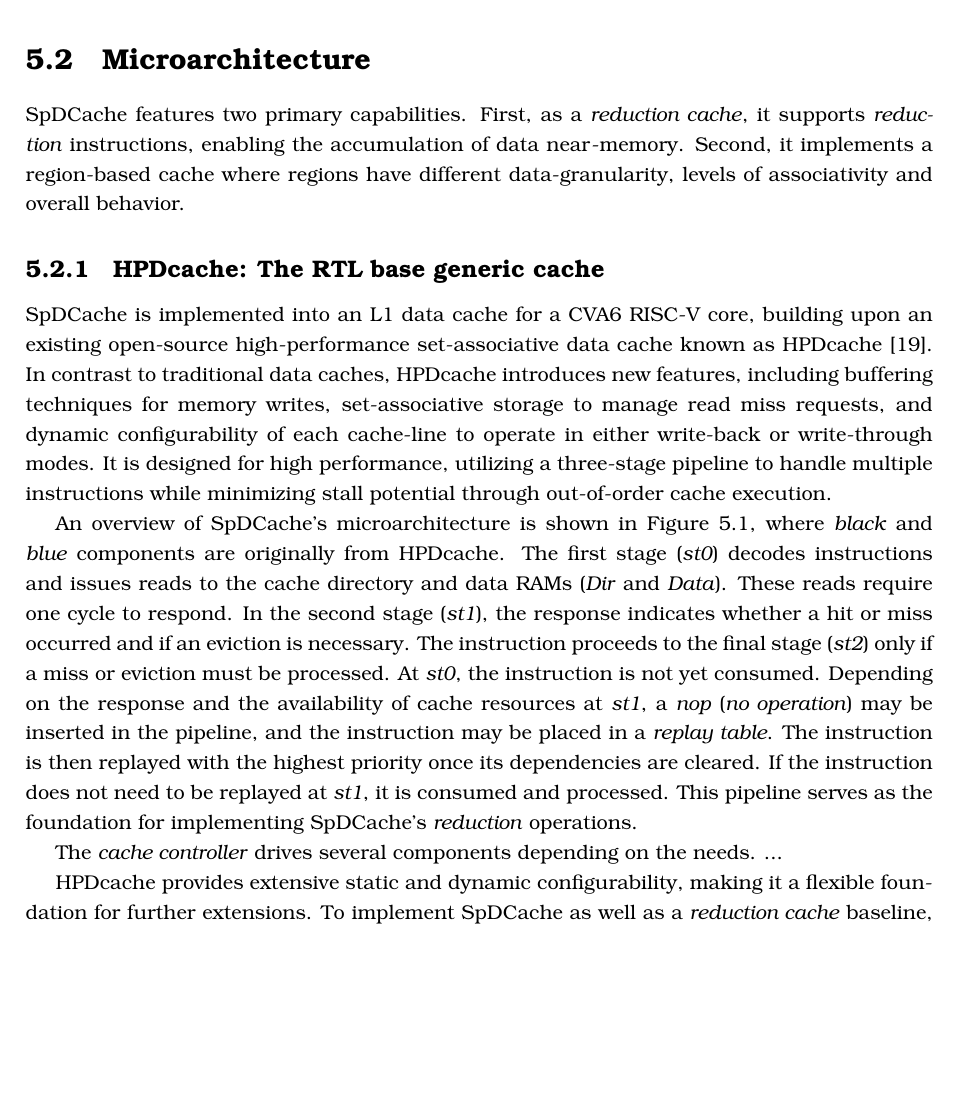
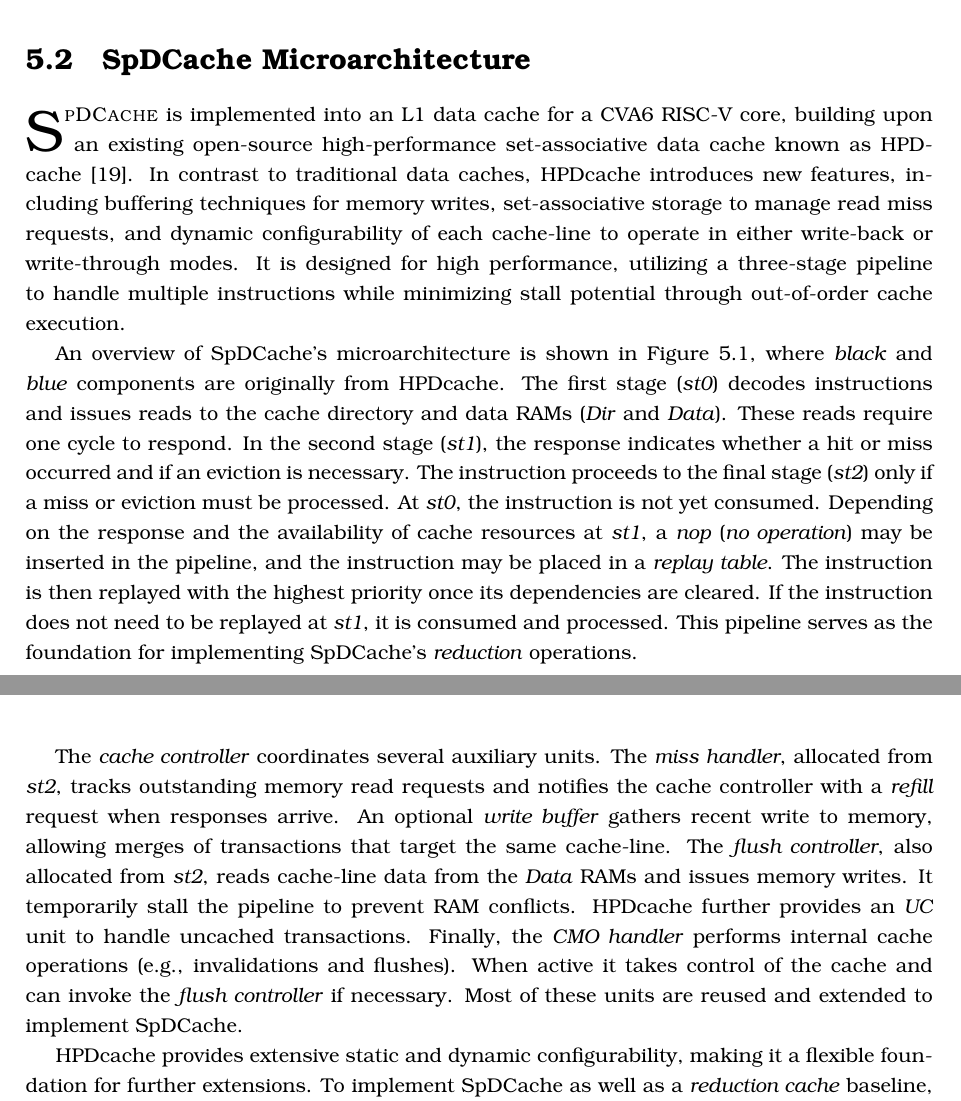
Before and after one commit to ValFlashIC/Thesis-Manuscript, a LaTeX thesis (MAIN.tex, which reads Chapter_MicroArch/Sections/MicroArch.tex): part of page 66 of 107 before the commit and two parts of pages 66 and 67 of 107 after it, the two joined at a grey line, cut at the place of the change, the shorter picture padded with empty space. The pictures show the PDF file MAIN.pdf that the author committed with the source.

Commit message:
Almost finish archi section

```diff
--- a/Chapter_MicroArch/Sections/MicroArch.tex
+++ b/Chapter_MicroArch/Sections/MicroArch.tex
@@ -3,45 +3,13 @@
 % Microarchitecture
 % %%%%%%%%%%%%%%%%%%%%%%%%%%%%%%%%%%%%%%%%%%%%%%%%%%%%%%%%%%%%%%%%%%%%%
 
+%% add RAM, nop, RTL, CAM, pipeline
+%cmo
 
-
-%% add RAM, nop, RTL, CAM
-
-
-
-\section{Microarchitecture}
+\section{SpDCache Microarchitecture}
 \label{sec:arch:microarch}
 
-% In light of the above analysis, this section describes the architecture of a \gls{redC} capable of supporting multiple regions with distinct characteristics.
-% We introduce OBaMMA, an \textit{\underline{O}uter-Product} \underline{Ba}nded \underline{M}atrix \underline{M}emory \underline{A}ccelerator.
-\acrlong{spdc} features two primary capabilities.
-First, as a \gls{redC}, it supports \textit{reduction} instructions, enabling the accumulation of data near-memory.
-Second, it implements a region-based cache where regions have different data-granularity, levels of associativity and overall behavior.
-
-% The OBaMMA cache has three regions:
-% \begin{itemize}
-%     \item The \acrshort{grc} (\textit{Generic Region Cache}) functions as a generic cache region.
-%     It is useful for processing sequential memory accesses that occur during the computation of sparse kernels.
-%     For example, in the \algo{OP} SpMV kernel, the \acrshort{grc} manages the sequential reads of matrix $A$ and vector $b$.
-%     %
-%     \item The \acrshort{drc} (\textit{Dense Region Cache}) operates as a line-wise set-associative \gls{redC}.
-%     It exclusively processes \textit{reduction} instructions, in a write-back manner.
-%     Data to be accumulated is held only in the cache.
-%     Memory transactions, to synchronize main memory, are issued only on data \gls{eviction}.
-%     This region is beneficial for matrix areas which exhibit high locality despite the apparent randomness of accesses, such as within the matrix band.
-%     %
-%     \item The \acrshort{srt} (\textit{Sparse Region Table}) functions as an element-wise fully-associative \gls{redC}.
-%     Like the \acrshort{drc}, it processes \textit{reduction} instructions in a write-back manner but employs atomic element-wise memory transactions instead of the conventional line-wise read and write transactions.
-%     This region is advantageous for matrix areas where elements are isolated, having minimal spatial locality, such as outside the band of a matrix.
-% \end{itemize}
-
-% This approach is similar to~\cite{Isaac2024_SpDCache} which already suggested that splitting a cache can reduce memory traffic, however, the analysis was empirical, based on a high-level Python model and the sizing of the regions was not addressed.
-% Our work extends this by providing an analytical study that strengthens the concept and offers insights into region dimensioning.
-% Additionally, OBaMMA includes a fully functional RTL implementation, enabling accurate performance and area evaluation, as presented in Section~\ref{sec:evaluation}.
-
-\subsection{HPDcache: The RTL base generic cache}
-
-\acrlong{spdc} is implemented into an L1 data cache for a CVA6 RISC-V core, building upon an existing open-source high-performance set-associative data cache known as HPDcache~\cite{Fuguet2023_HPDcache}.
+\lettrine{S}{pDCache} is implemented into an L1 data cache for a CVA6 RISC-V core, building upon an existing open-source high-performance set-associative data cache known as HPDcache~\cite{Fuguet2023_HPDcache}.
 In contrast to traditional data caches, HPDcache introduces new features, including buffering techniques for memory writes, set-associative storage to manage read \gls{miss} requests, and dynamic configurability of each cache-line to operate in either write-back or write-through modes.
 It is designed for high performance, utilizing a three-stage pipeline to handle multiple instructions while minimizing stall potential through out-of-order cache execution.
 
@@ -56,18 +24,29 @@
 If the instruction does not need to be replayed at \textit{st1}, it is consumed and processed.
 This pipeline serves as the foundation for implementing \acrlong{spdc}'s \gls{reduction} operations.
 
-% add infos on blocks such as UC, CMO..
-% As the \textit{cache controller} is the heart of the cache process, the cache directory (\textit{Dir}) and data (\textit{Data}) RAMs its essence.
-The \textit{cache controller} drives several components depending on the needs.
-...
+\begin{figure}[htbp]
+    \centering
+    \includegraphics[width=0.56\linewidth]{Chapter_MicroArch/Figures/PDF/SpDC_MicroArchi.pdf}
+    \caption{\acrlong{spdc} Microarchitecture, based on HPDcache}
+    \label{fig:arch:microarch}
+\end{figure}
+
+The \textit{cache controller} coordinates several auxiliary units.
+The \textit{miss handler}, allocated from \textit{st2}, tracks outstanding memory read requests and notifies the cache controller with a \textit{refill} request when responses arrive.
+An optional \textit{write buffer} gathers recent write to memory, allowing merges of transactions that target the same cache-line.
+The \textit{flush controller}, also allocated from \textit{st2}, reads cache-line data from the \textit{Data} RAMs and issues memory writes.
+It temporarily stall the pipeline to prevent RAM conflicts.
+HPDcache further provides an \textit{UC} unit to handle uncached transactions.
+Finally, the \textit{CMO handler} performs internal cache operations (e.g., invalidations and flushes).
+When active it takes control of the cache and can invoke the \textit{flush controller} if necessary.
+Most of these units are reused and extended to implement \acrlong{spdc}.
 
 HPDcache provides extensive static and dynamic configurability, making it a flexible foundation for further extensions.
 To implement \acrlong{spdc} as well as a \gls{redC} baseline, we modified HPDcache to be highly configurable so that a single RTL implementation can produce multiple designs.
 The RTL can be instantiated as a generic cache (the first baseline, \acrshort{gc}), as a \gls{redC} (the second baseline, \acrshort{redc}), or as \acrshort{spdc}, the solution presented in the previous chapters.
 
-%% there is no transfer at eviction from DRC to RMWQ, give Python number to show it has low impact
-
 \subsection{RTL Implementation of SpDCache}
+\label{sec:arch:spdcache}
 
 We configure the original HPDcache as a 4-way set-associative cache with 128 \glspl{set} and 64-byte cache-lines, resulting in a total cache size of 32~KiB.
 We extend the three-stage pipeline to handle the new \acrshort{red} instruction.
@@ -75,3 +54,4 @@
 The overall architecture aligns with the design presented in Chapter~\ref{cha:spdc}, adapted here for hardware implementation.
 Let us briefly describe the operation of the \acrshort{drc} under three scenarios: \glspl{hit}, \glspl{miss} with available cache-lines, and \glspl{miss} requiring \gls{eviction}.
 
+In the case of a \gls{hit}, the value of the \acrshort{red} instruction is accumulated with its corresponding value in the cache.
@@ -86,16 +58,16 @@
 At \textit{st1}, the cache value, read in \textit{st0} from \textit{Data}, is accumulated with the \acrshort{red} value using a dedicated accumulator (\textit{Acc}).
 The result is written back to \textit{Data} at \textit{st2}.
 
-\textbf{In the case of a \gls{miss}}, if there is an available cache-line, the value of the \acrshort{red} instruction is simply stored in this free entry of the cache.
+In the case of a \gls{miss}, if there is an available cache-line, the value of the \acrshort{red} instruction is simply stored in this free entry of the cache.
 A free cache-line is selected at \textit{st1}, and at \textit{st2}, the \acrshort{red} value is written to \textit{Data} along with zeros to reset the selected cache-line.
 A write to \textit{Dir} is also performed to change the state of the cache-line from free to valid.
 
-\textbf{If a \gls{miss} occurs but no cache-line is free}, an \gls{eviction} must be processed before handling the \acrshort{red} instruction.
+If a \gls{miss} occurs but no cache-line is free, an \gls{eviction} must be processed before handling the \acrshort{red} instruction.
 The \acrshort{red} instruction is placed in the \textit{PrioRED table} to be replayed with higher priority than the \textit{replay table}.
 Meanwhile, at \textit{st2}, the \textit{miss handler}, \textit{flush controller}, and \textit{accumulation table} are allocated to process the \gls{eviction}.
 The \gls{eviction} is a ``fire-and-forget'' operation, meaning the \acrshort{red} instruction only needs to wait for the entry in \textit{Data} to be freed, not for the entire \gls{eviction} to finish.
 The \gls{eviction} process begins by fetching and resetting the chosen 64~B cache-line from \textit{Data}, which is done in one cycle by the \textit{flush controller}.
-Simultaneously, the \textit{miss handler} issues a read to the main memory, which in our performance simulations, we assume will take 64 cycles to respond. \note{FIX}
+Simultaneously, the \textit{miss handler} issues a read to the main memory, which in our performance simulations, we assume will take 64 cycles to respond.
 The \textit{accumulation table} waits and temporarily stores both the old cache-line from the \textit{flush controller} and the 64~B response data from the \textit{miss handler}.
 It then accumulates the cache-line with the data, word by word, and sends the 64~B results back to the main memory using the existing write interface.
 
```
Also changed, not shown: Chapter_MicroArch/Figures/PDF/Sets_redirection.pdf (deleted), Chapter_MicroArch/Figures/PDF/SpDC_MicroArchi.pdf, Chapter_MicroArch/Figures/PDF/SpDC_Pipeline_10.pdf, Chapter_MicroArch/Figures/PDF/SpDC_SetsRedirection.pdf (added), Chapter_MicroArch/Figures/Src/SpDC_MicroArchi.svg (added), Chapter_MicroArch/Figures/Src/SpDC_Pipeline.svg, Chapter_MicroArch/Figures/Src/SpDC_SetsRedirection.svg (added), MAIN.pdf, Chapter_MicroArch/Sections/MicroArch.tex (23 more changed lines).
